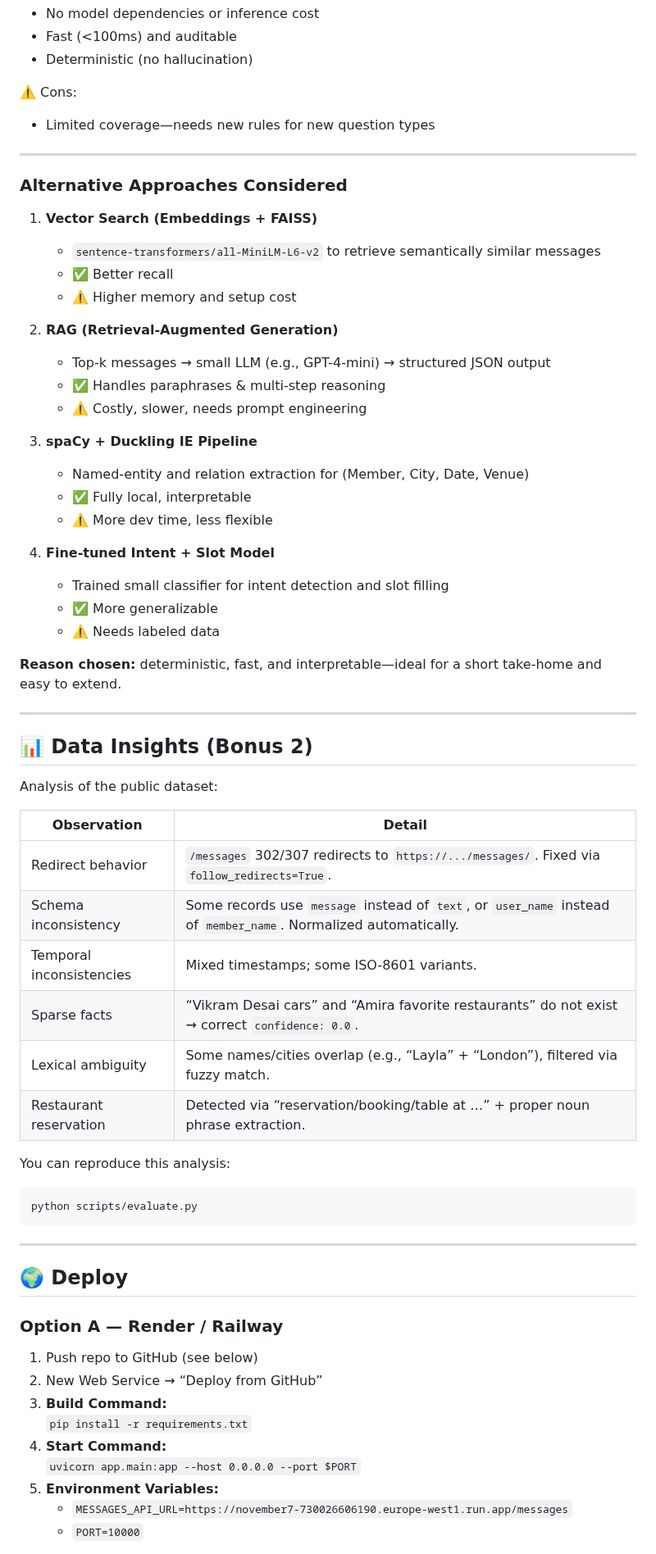
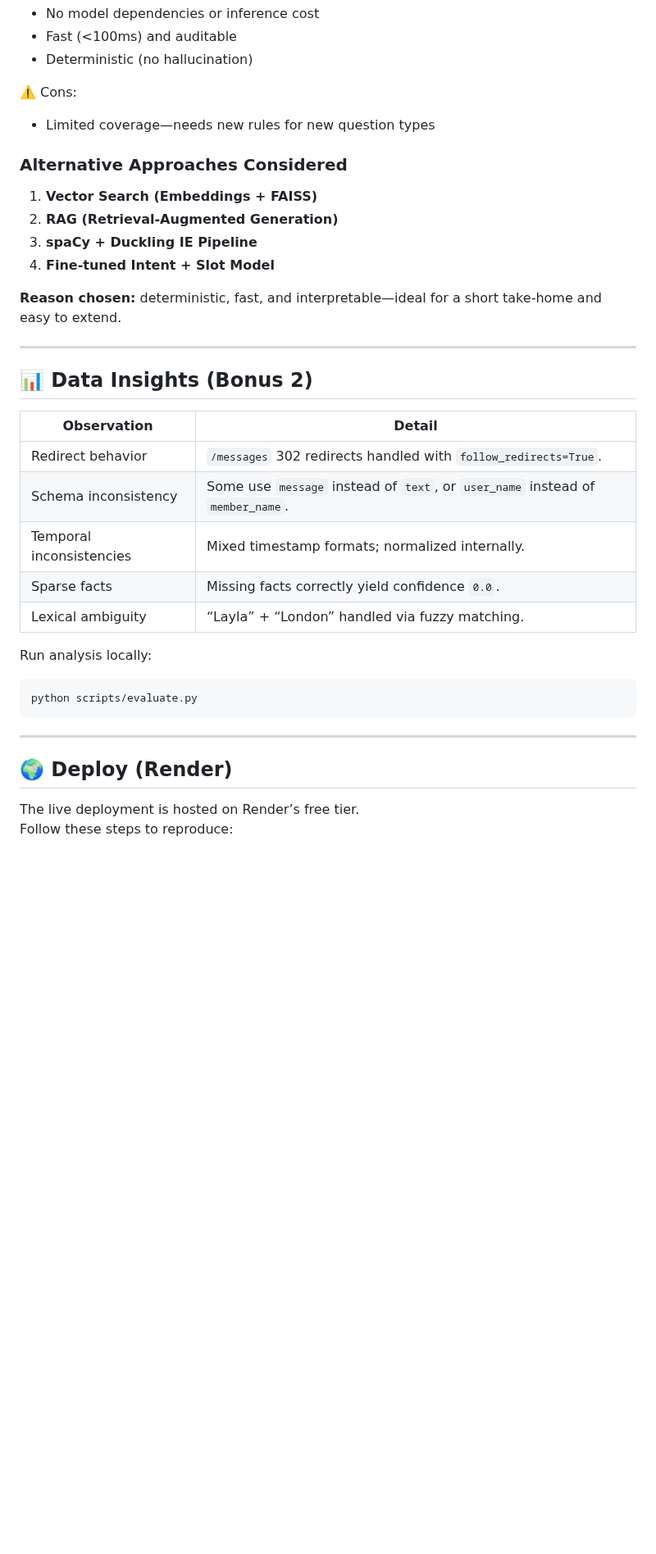
Before and after one commit to jcastro091/qa-service, a Markdown page: README.md, the part around one of its changes. Shown at 82% size. Drawn GitHub-style; blank space fills up the shorter version.

````diff
--- a/README.md
+++ b/README.md
@@ -106,29 +71,12 @@ curl -s "http://localhost:8080/ask?question=When%20is%20Armand%20going%20to%20Mi
 ⚠️ Cons:
 - Limited coverage—needs new rules for new question types
 
----
-
 ### Alternative Approaches Considered
 
 1. **Vector Search (Embeddings + FAISS)**
-   - `sentence-transformers/all-MiniLM-L6-v2` to retrieve semantically similar messages
-   - ✅ Better recall
-   - ⚠️ Higher memory and setup cost
-
 2. **RAG (Retrieval-Augmented Generation)**
-   - Top-k messages → small LLM (e.g., GPT-4-mini) → structured JSON output
-   - ✅ Handles paraphrases & multi-step reasoning
-   - ⚠️ Costly, slower, needs prompt engineering
-
 3. **spaCy + Duckling IE Pipeline**
-   - Named-entity and relation extraction for (Member, City, Date, Venue)
-   - ✅ Fully local, interpretable
-   - ⚠️ More dev time, less flexible
-
 4. **Fine-tuned Intent + Slot Model**
-   - Trained small classifier for intent detection and slot filling
-   - ✅ More generalizable
-   - ⚠️ Needs labeled data
 
 **Reason chosen:** deterministic, fast, and interpretable—ideal for a short take-home and easy to extend.
 
@@ -136,34 +84,23 @@ curl -s "http://localhost:8080/ask?question=When%20is%20Armand%20going%20to%20Mi
 
 ## 📊 Data Insights (Bonus 2)
 
-Analysis of the public dataset:
-
 | Observation | Detail |
 |--------------|---------|
-| Redirect behavior | `/messages` 302/307 redirects to `https://.../messages/`. Fixed via `follow_redirects=True`. |
-| Schema inconsistency | Some records use `message` instead of `text`, or `user_name` instead of `member_name`. Normalized automatically. |
-| Temporal inconsistencies | Mixed timestamps; some ISO-8601 variants. |
-| Sparse facts | “Vikram Desai cars” and “Amira favorite restaurants” do not exist → correct `confidence: 0.0`. |
-| Lexical ambiguity | Some names/cities overlap (e.g., “Layla” + “London”), filtered via fuzzy match. |
-| Restaurant reservation | Detected via “reservation/booking/table at …” + proper noun phrase extraction. |
+| Redirect behavior | `/messages` 302 redirects handled with `follow_redirects=True`. |
+| Schema inconsistency | Some use `message` instead of `text`, or `user_name` instead of `member_name`. |
+| Temporal inconsistencies | Mixed timestamp formats; normalized internally. |
+| Sparse facts | Missing facts correctly yield confidence `0.0`. |
+| Lexical ambiguity | “Layla” + “London” handled via fuzzy matching. |
 
-You can reproduce this analysis:
+Run analysis locally:
 ```bash
 python scripts/evaluate.py
 ```
 
 ---
 
-## 🌍 Deploy
+## 🌍 Deploy (Render)
 
-### Option A — Render / Railway
-1. Push repo to GitHub (see below)
-2. New Web Service → “Deploy from GitHub”
-3. **Build Command:**
-   `pip install -r requirements.txt`
-4. **Start Command:**
-   `uvicorn app.main:app --host 0.0.0.0 --port $PORT`
-5. **Environment Variables:**
-   - `MESSAGES_API_URL=https://november7-730026606190.europe-west1.run.app/messages`
-   - `PORT=10000`
+The live deployment is hosted on Render’s free tier.
+Follow these steps to reproduce:
 
````
Also changed, not shown: other parts of README.md (+27 -74 lines).
